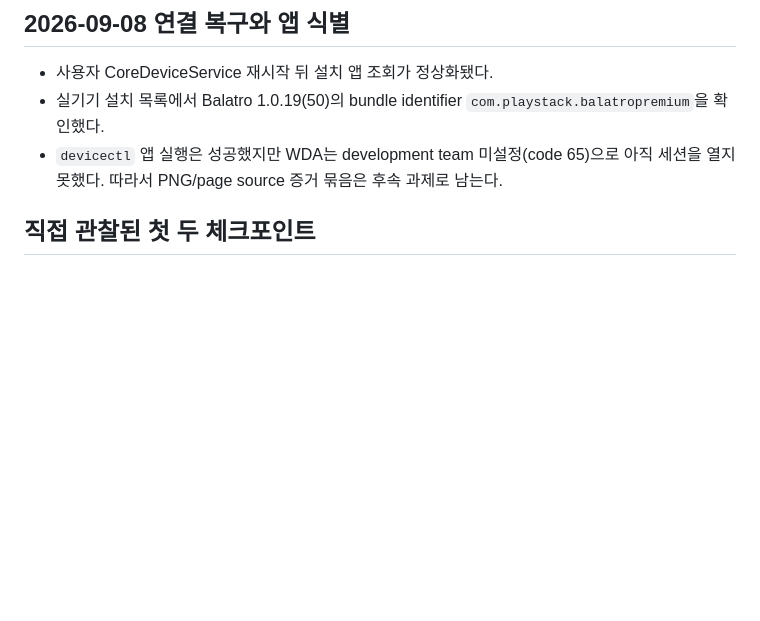
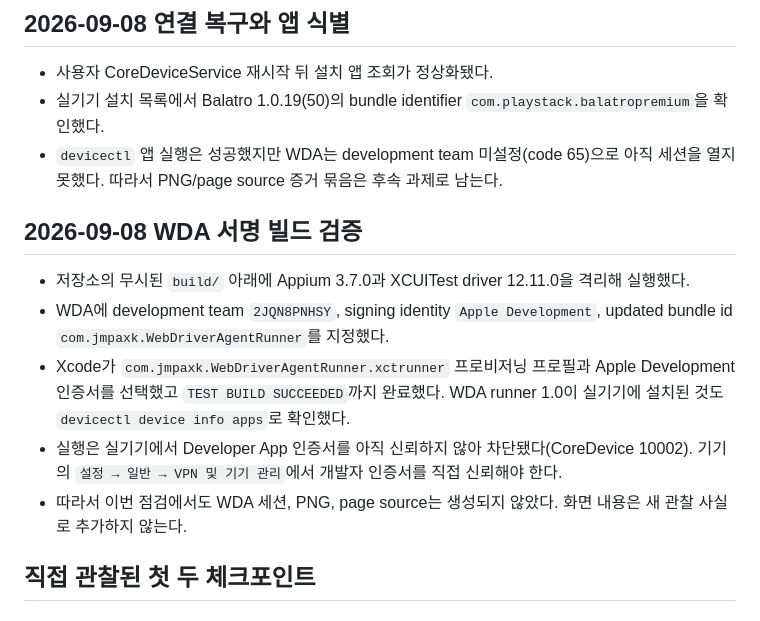
Before and after one commit to jmpaaak/gostro, a Markdown page: docs/BALATRO_NEW_RUN_ANALYSIS.md, the part around the change. Rendered like a GitHub page; blank space fills up the shorter version.

Commit message:
docs: verify WebDriverAgent signing build

```diff
--- a/docs/BALATRO_NEW_RUN_ANALYSIS.md
+++ b/docs/BALATRO_NEW_RUN_ANALYSIS.md
@@ -26,6 +26,14 @@
 - 사용자 CoreDeviceService 재시작 뒤 설치 앱 조회가 정상화됐다.
 - 실기기 설치 목록에서 Balatro 1.0.19(50)의 bundle identifier `com.playstack.balatropremium`을 확인했다.
 - `devicectl` 앱 실행은 성공했지만 WDA는 development team 미설정(code 65)으로 아직 세션을 열지 못했다. 따라서 PNG/page source 증거 묶음은 후속 과제로 남는다.
+
+## 2026-09-08 WDA 서명 빌드 검증
+
+- 저장소의 무시된 `build/` 아래에 Appium 3.7.0과 XCUITest driver 12.11.0을 격리해 실행했다.
+- WDA에 development team `2JQN8PNHSY`, signing identity `Apple Development`, updated bundle id `com.jmpaxk.WebDriverAgentRunner`를 지정했다.
+- Xcode가 `com.jmpaxk.WebDriverAgentRunner.xctrunner` 프로비저닝 프로필과 Apple Development 인증서를 선택했고 `TEST BUILD SUCCEEDED`까지 완료했다. WDA runner 1.0이 실기기에 설치된 것도 `devicectl device info apps`로 확인했다.
+- 실행은 실기기에서 Developer App 인증서를 아직 신뢰하지 않아 차단됐다(CoreDevice 10002). 기기의 `설정 → 일반 → VPN 및 기기 관리`에서 개발자 인증서를 직접 신뢰해야 한다.
+- 따라서 이번 점검에서도 WDA 세션, PNG, page source는 생성되지 않았다. 화면 내용은 새 관찰 사실로 추가하지 않는다.
 
 ## 직접 관찰된 첫 두 체크포인트
 
```
Also changed, not shown: docs/STATUS.md (+8 -0 lines).
